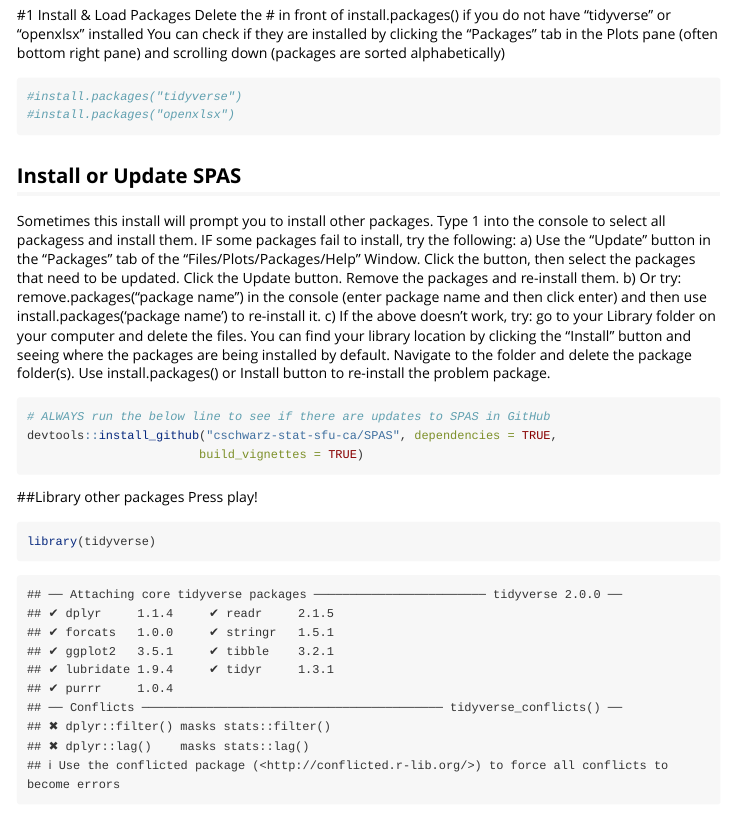
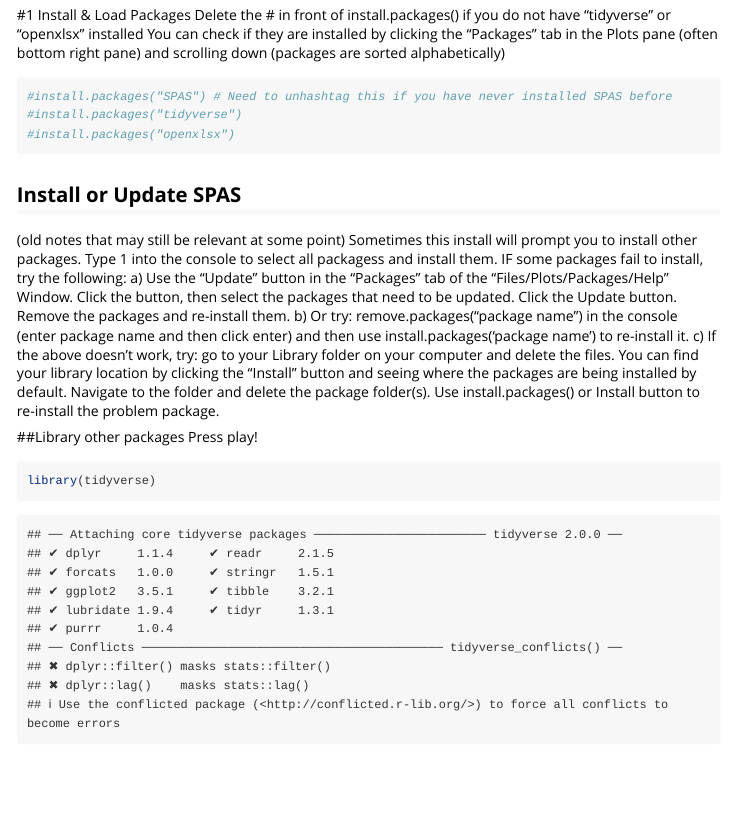
Before and after one commit to marbeide/SPAS_for_DFO, an R Markdown document (SPAS_Input_Files_and_Modelling.Rmd): the page in a window 1100 px wide, from 1070 px down. Rendered offline with R 4.5, knitr and Pandoc, with nearby package versions; some code elsewhere in the file could not run offline; long lines of code are wrapped.

Commit message:
Changed how SPAS is installed
SPAS is on CRAN so no longer need to direct download from Carl's github

````diff
--- a/SPAS_Input_Files_and_Modelling.Rmd
+++ b/SPAS_Input_Files_and_Modelling.Rmd
@@ -51,22 +51,19 @@
 You can check if they are installed by clicking the "Packages" tab in the Plots pane (often bottom right pane) and scrolling down (packages are sorted alphabetically)
 
 ```{r}
+#install.packages("SPAS") # Need to unhashtag this if you have never installed SPAS before
 #install.packages("tidyverse")
 #install.packages("openxlsx")
 ```
 
 ## Install or Update SPAS
+(old notes that may still be relevant at some point)
 Sometimes this install will prompt you to install other packages. Type 1 into the console to select all packagess and install them.
 IF some packages fail to install, try the following:
   a) Use the "Update" button in the "Packages" tab of the "Files/Plots/Packages/Help" Window. Click the button, then select the packages that need to be updated. Click the Update button.
 Remove the packages and re-install them.
   b) Or try: remove.packages(“package name”) in the console (enter package name and then click enter) and then use install.packages(‘package name’) to re-install it.
   c) If the above doesn’t work, try: go to your Library folder on your computer and delete the files. You can find your library location by clicking the “Install” button and seeing where the packages are being installed by default. Navigate to the folder and delete the package folder(s). Use install.packages() or Install button to re-install the problem package.
-```{r}
-# ALWAYS run the below line to see if there are updates to SPAS in GitHub
-devtools::install_github("cschwarz-stat-sfu-ca/SPAS", dependencies = TRUE,
-                        build_vignettes = TRUE)
-```
 
 ##Library other packages
 Press play!
````
